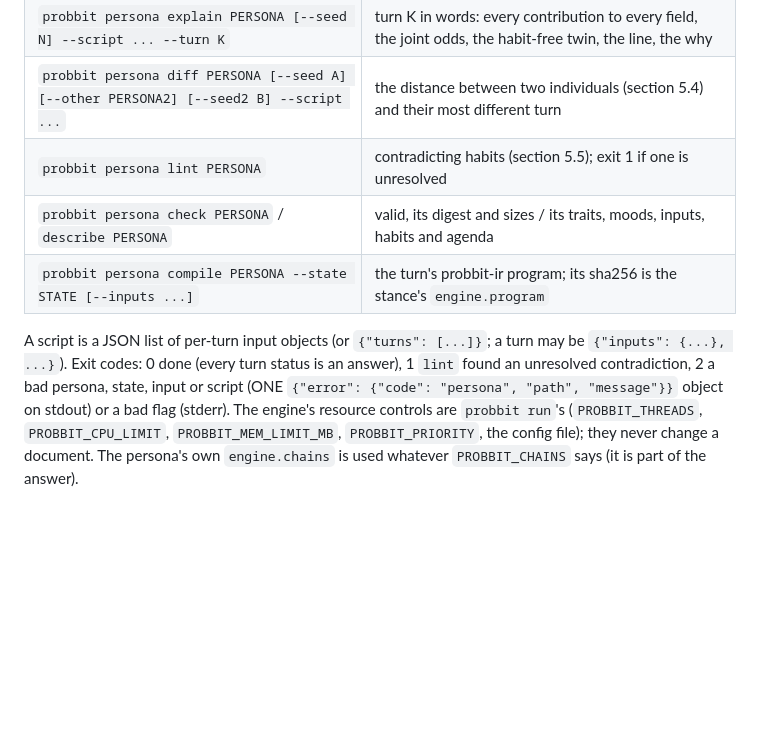
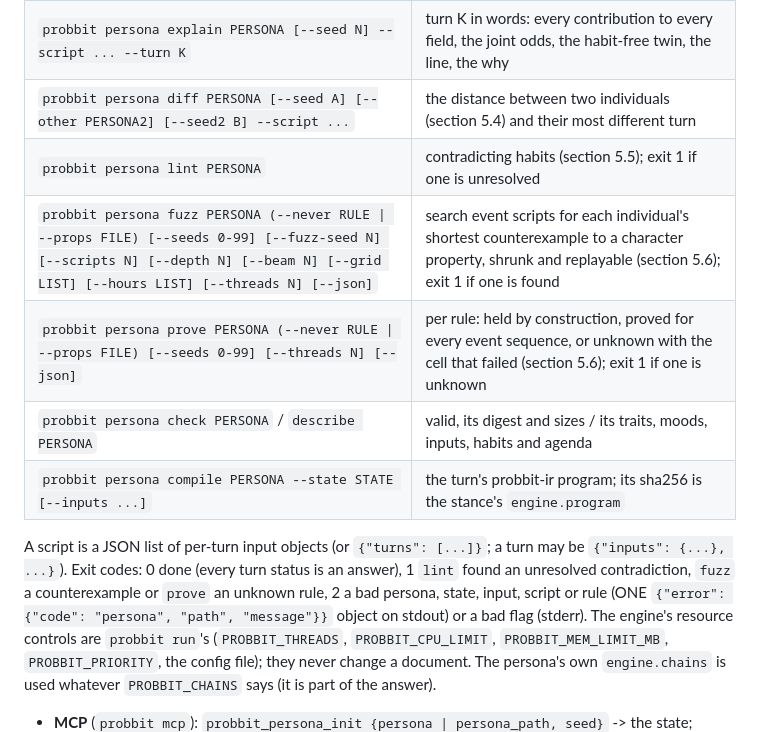
Before and after one commit to BitmapAsset/probbit, a Markdown page: docs/persona.md, the part around one of its changes. Rendered like a GitHub page; blank space fills up the shorter version.

```diff
--- a/docs/persona.md
+++ b/docs/persona.md
@@ -405,11 +445,14 @@ store the new state. On `refused` or `fallback`, use the line as given (habits o
 | `probbit persona explain PERSONA [--seed N] --script ... --turn K` | turn K in words: every contribution to every field, the joint odds, the habit-free twin, the line, the why |
 | `probbit persona diff PERSONA [--seed A] [--other PERSONA2] [--seed2 B] --script ...` | the distance between two individuals (section 5.4) and their most different turn |
 | `probbit persona lint PERSONA` | contradicting habits (section 5.5); exit 1 if one is unresolved |
+| `probbit persona fuzz PERSONA (--never RULE \| --props FILE) [--seeds 0-99] [--fuzz-seed N] [--scripts N] [--depth N] [--beam N] [--grid LIST] [--hours LIST] [--threads N] [--json]` | search event scripts for each individual's shortest counterexample to a character property, shrunk and replayable (section 5.6); exit 1 if one is found |
+| `probbit persona prove PERSONA (--never RULE \| --props FILE) [--seeds 0-99] [--threads N] [--json]` | per rule: held by construction, proved for every event sequence, or unknown with the cell that failed (section 5.6); exit 1 if one is unknown |
 | `probbit persona check PERSONA` / `describe PERSONA` | valid, its digest and sizes / its traits, moods, inputs, habits and agenda |
 | `probbit persona compile PERSONA --state STATE [--inputs ...]` | the turn's probbit-ir program; its sha256 is the stance's `engine.program` |
 
 A script is a JSON list of per-turn input objects (or `{"turns": [...]}`; a turn may be `{"inputs": {...}, ...}`). Exit codes:
-0 done (every turn status is an answer), 1 `lint` found an unresolved contradiction, 2 a bad persona, state, input or script
+0 done (every turn status is an answer), 1 `lint` found an unresolved contradiction, `fuzz` a counterexample or `prove` an
+unknown rule, 2 a bad persona, state, input, script or rule
 (ONE `{"error": {"code": "persona", "path", "message"}}` object on stdout) or a bad flag (stderr). The engine's resource controls
 are `probbit run`'s (`PROBBIT_THREADS`, `PROBBIT_CPU_LIMIT`, `PROBBIT_MEM_LIMIT_MB`, `PROBBIT_PRIORITY`, the config file); they
 never change a document. The persona's own `engine.chains` is used whatever `PROBBIT_CHAINS` says (it is part of the answer).
```
Also changed, not shown: other parts of docs/persona.md (+40 -0 lines).
